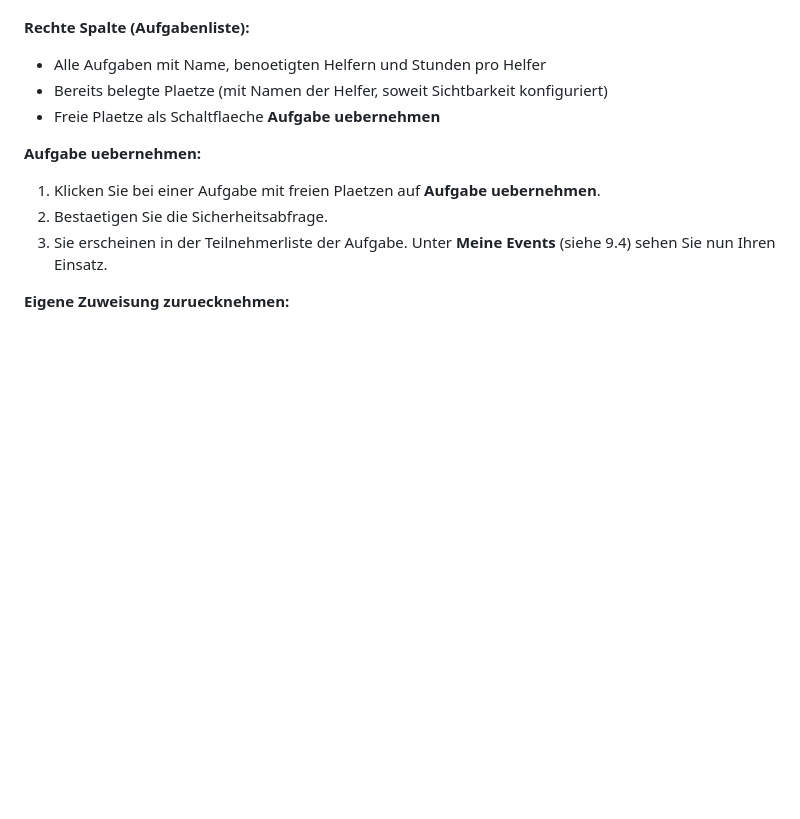
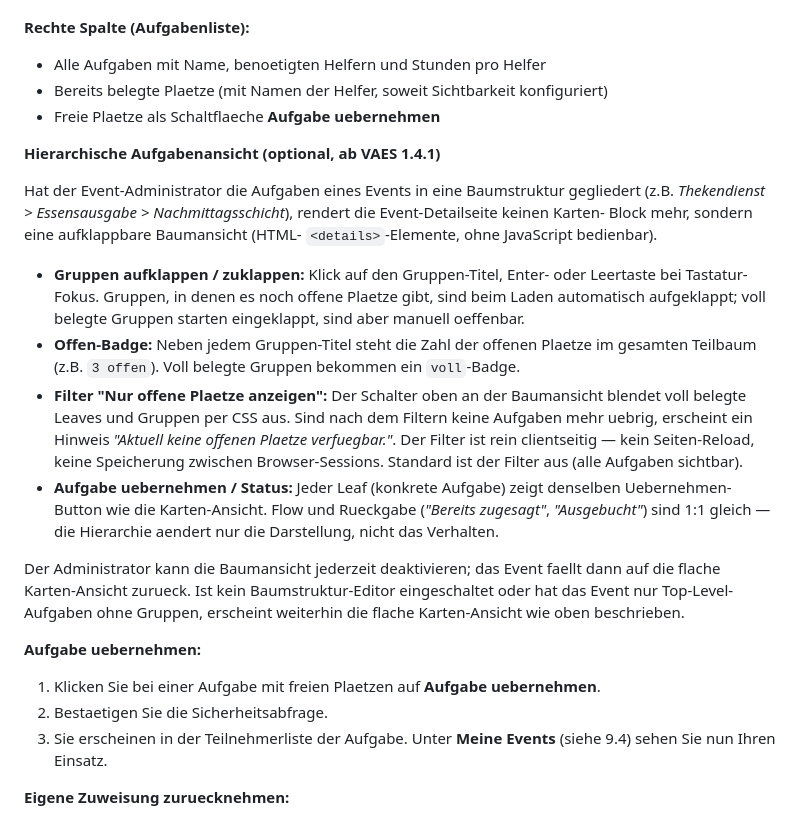
Before and after one commit to mschmick2/TSC-Helferstundenverwaltung, a Markdown page: docs/Benutzerhandbuch.md, the part around the change. GitHub-like rendering; blank space fills up the shorter version.

Commit message:
docs(handbuch): I7b2 - Mitglieder-Accordion im Benutzerhandbuch erklaeren
Modul 6 I7b2 G9 - Neuer Unterabschnitt in Kapitel 9.3
"Event-Details und Aufgaben uebernehmen", der die hierarchische
Aufgabenansicht fuer Mitglieder erklaert.

Inhalte:
- Wann aktiv (Admin hat Baumstruktur angelegt).
- Gruppen aufklappen per Klick/Tastatur, Default-Open bei offenen
  Plaetzen.
- Offen-Badges an Gruppen, voll-Kennzeichnung.
- Filter "Nur offene Plaetze anzeigen" mit Empty-State-Hinweis.
- Uebernehmen-Flow ist 1:1 zur Karten-Ansicht; die Hierarchie
  aendert nur die Darstellung.
- Fallback: Admin-Flag aus oder flaches Event -> Karten-Ansicht
  wie bisher.

Screenshot absichtlich weggelassen - kann mit Playwright-
Screenshot-Infrastruktur im naechsten Sammel-Deploy nachgezogen
werden.

Kein Code-Impact. PHPUnit: 587/587 gruen.

Co-Authored-By: Claude Opus 4.7 (1M context) <noreply@anthropic.com>

```diff
--- a/docs/Benutzerhandbuch.md
+++ b/docs/Benutzerhandbuch.md
@@ -775,6 +775,41 @@ Die Detailansicht eines Events zeigt:
 - Bereits belegte Plaetze (mit Namen der Helfer, soweit Sichtbarkeit konfiguriert)
 - Freie Plaetze als Schaltflaeche **Aufgabe uebernehmen**
 
+**Hierarchische Aufgabenansicht (optional, ab VAES 1.4.1)**
+
+Hat der Event-Administrator die Aufgaben eines Events in eine
+Baumstruktur gegliedert (z.B. *Thekendienst > Essensausgabe >
+Nachmittagsschicht*), rendert die Event-Detailseite keinen Karten-
+Block mehr, sondern eine aufklappbare Baumansicht (HTML-
+`<details>`-Elemente, ohne JavaScript bedienbar).
+
+- **Gruppen aufklappen / zuklappen:** Klick auf den Gruppen-Titel,
+  Enter- oder Leertaste bei Tastatur-Fokus. Gruppen, in denen es
+  noch offene Plaetze gibt, sind beim Laden automatisch aufgeklappt;
+  voll belegte Gruppen starten eingeklappt, sind aber manuell
+  oeffenbar.
+- **Offen-Badge:** Neben jedem Gruppen-Titel steht die Zahl der
+  offenen Plaetze im gesamten Teilbaum (z.B. `3 offen`). Voll
+  belegte Gruppen bekommen ein `voll`-Badge.
+- **Filter "Nur offene Plaetze anzeigen":** Der Schalter oben an
+  der Baumansicht blendet voll belegte Leaves und Gruppen per CSS
+  aus. Sind nach dem Filtern keine Aufgaben mehr uebrig, erscheint
+  ein Hinweis *"Aktuell keine offenen Plaetze verfuegbar."*. Der
+  Filter ist rein clientseitig — kein Seiten-Reload, keine
+  Speicherung zwischen Browser-Sessions. Standard ist der Filter
+  aus (alle Aufgaben sichtbar).
+- **Aufgabe uebernehmen / Status:** Jeder Leaf (konkrete Aufgabe)
+  zeigt denselben Uebernehmen-Button wie die Karten-Ansicht. Flow
+  und Rueckgabe (*"Bereits zugesagt"*, *"Ausgebucht"*) sind 1:1
+  gleich — die Hierarchie aendert nur die Darstellung, nicht das
+  Verhalten.
+
+Der Administrator kann die Baumansicht jederzeit deaktivieren; das
+Event faellt dann auf die flache Karten-Ansicht zurueck. Ist kein
+Baumstruktur-Editor eingeschaltet oder hat das Event nur Top-Level-
+Aufgaben ohne Gruppen, erscheint weiterhin die flache Karten-Ansicht
+wie oben beschrieben.
+
 **Aufgabe uebernehmen:**
 1. Klicken Sie bei einer Aufgabe mit freien Plaetzen auf **Aufgabe uebernehmen**.
 2. Bestaetigen Sie die Sicherheitsabfrage.
```
